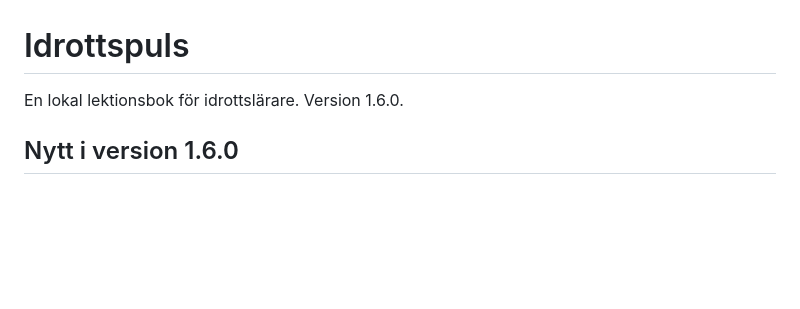
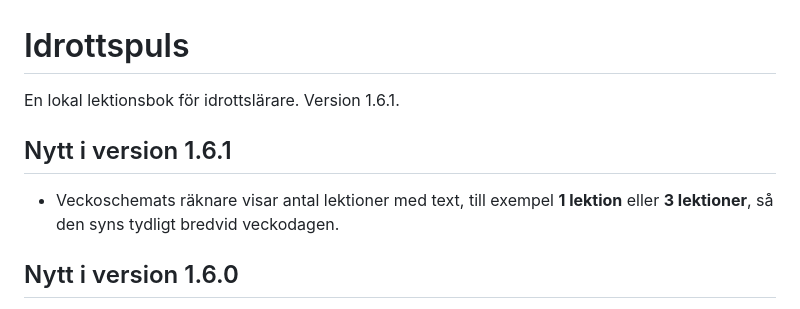
Before and after one commit to hallner93/idrottspuls, a Markdown page: LÄS-MIG.md, the part around the change. GitHub-like rendering; blank space fills up the shorter version.

Commit message:
Idrottspuls 1.6.1: LÄS-MIG.md

```diff
--- a/LÄS-MIG.md
+++ b/LÄS-MIG.md
@@ -1,6 +1,10 @@
 # Idrottspuls
 
-En lokal lektionsbok för idrottslärare. Version 1.6.0.
+En lokal lektionsbok för idrottslärare. Version 1.6.1.
+
+## Nytt i version 1.6.1
+
+- Veckoschemats räknare visar antal lektioner med text, till exempel **1 lektion** eller **3 lektioner**, så den syns tydligt bredvid veckodagen.
 
 ## Nytt i version 1.6.0
 
```
